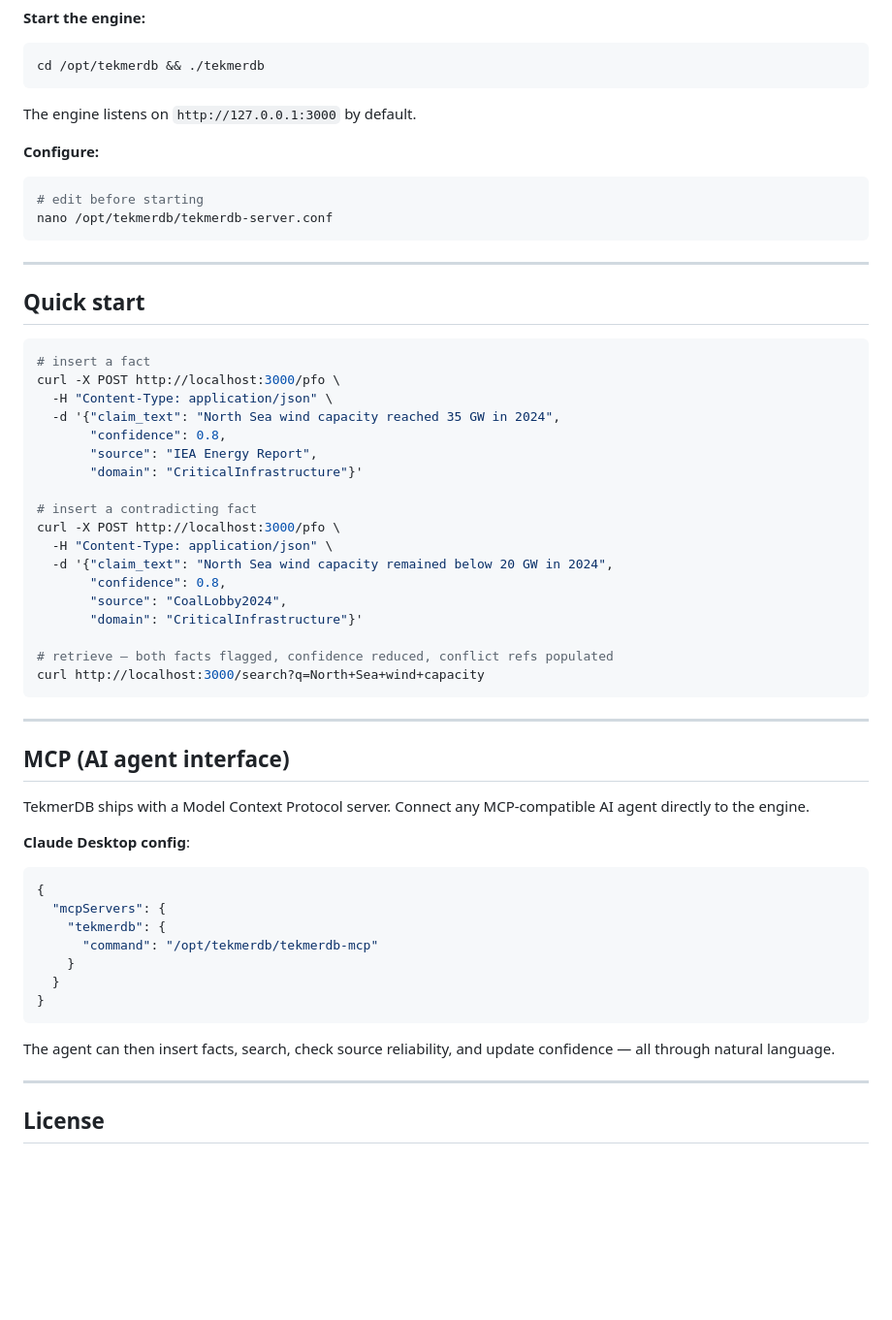
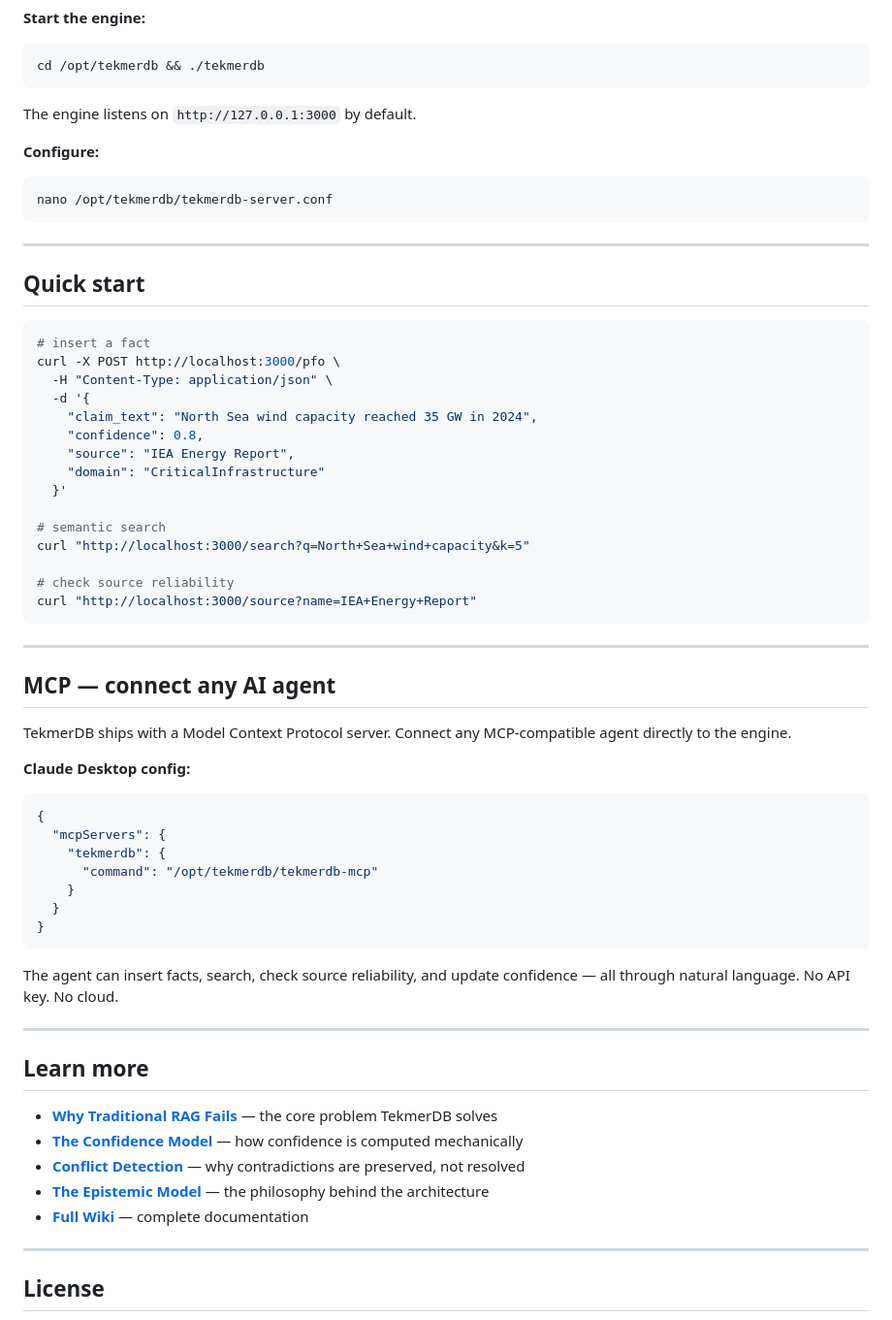
Before and after one commit to raa82/tekmerdb, a Markdown page: README.md, the part around one of its changes. Shown at 97% size. Rendered like a GitHub page; blank space fills up the shorter version.

````diff
--- a/README.md
+++ b/README.md
@@ -73,7 +142,6 @@ The engine listens on `http://127.0.0.1:3000` by default.
 
 **Configure:**
 ```bash
-# edit before starting
 nano /opt/tekmerdb/tekmerdb-server.conf
 ```
 
@@ -85,30 +153,27 @@ nano /opt/tekmerdb/tekmerdb-server.conf
 # insert a fact
 curl -X POST http://localhost:3000/pfo \
   -H "Content-Type: application/json" \
-  -d '{"claim_text": "North Sea wind capacity reached 35 GW in 2024",
-       "confidence": 0.8,
-       "source": "IEA Energy Report",
-       "domain": "CriticalInfrastructure"}'
+  -d '{
+    "claim_text": "North Sea wind capacity reached 35 GW in 2024",
+    "confidence": 0.8,
+    "source": "IEA Energy Report",
+    "domain": "CriticalInfrastructure"
+  }'
 
-# insert a contradicting fact
-curl -X POST http://localhost:3000/pfo \
-  -H "Content-Type: application/json" \
-  -d '{"claim_text": "North Sea wind capacity remained below 20 GW in 2024",
-       "confidence": 0.8,
-       "source": "CoalLobby2024",
-       "domain": "CriticalInfrastructure"}'
+# semantic search
+curl "http://localhost:3000/search?q=North+Sea+wind+capacity&k=5"
 
-# retrieve — both facts flagged, confidence reduced, conflict refs populated
-curl http://localhost:3000/search?q=North+Sea+wind+capacity
+# check source reliability
+curl "http://localhost:3000/source?name=IEA+Energy+Report"
 ```
 
 ---
 
-## MCP (AI agent interface)
+## MCP — connect any AI agent
 
-TekmerDB ships with a Model Context Protocol server. Connect any MCP-compatible AI agent directly to the engine.
+TekmerDB ships with a Model Context Protocol server. Connect any MCP-compatible agent directly to the engine.
 
-**Claude Desktop config**:
+**Claude Desktop config:**
 
 ```json
 {
@@ -120,7 +185,17 @@ TekmerDB ships with a Model Context Protocol server. Connect any MCP-compatible
 }
 ```
 
-The agent can then insert facts, search, check source reliability, and update confidence — all through natural language.
+The agent can insert facts, search, check source reliability, and update confidence — all through natural language. No API key. No cloud.
+
+---
+
+## Learn more
+
+- [**Why Traditional RAG Fails**](https://github.com/raa82/tekmerdb/wiki#why-traditional-rag-fails) — the core problem TekmerDB solves
+- [**The Confidence Model**](https://github.com/raa82/tekmerdb/wiki#the-confidence-model) — how confidence is computed mechanically
+- [**Conflict Detection**](https://github.com/raa82/tekmerdb/wiki#conflict-detection--why-contradictions-are-preserved) — why contradictions are preserved, not resolved
+- [**The Epistemic Model**](https://github.com/raa82/tekmerdb/wiki#the-epistemic-model-behind-tekmerdb) — the philosophy behind the architecture
+- [**Full Wiki**](https://github.com/raa82/tekmerdb/wiki) — complete documentation
 
 ---
 
````
Also changed, not shown: other parts of README.md (+84 -15 lines).
